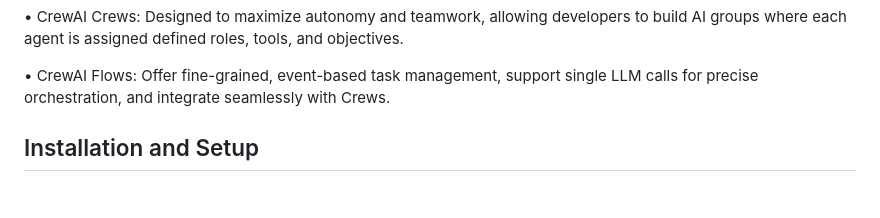
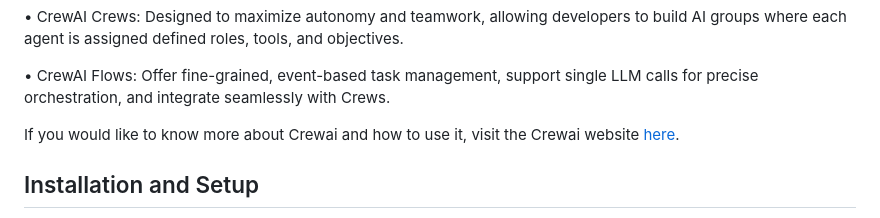
Before and after one commit to adamfilipczuk/TheIDS3000, a Markdown page: README.md, the part around the change. GitHub-like rendering; blank space fills up the shorter version.

Commit message:
Update README.md
Added link to website  to let people know where to go to learn more

```diff
--- a/README.md
+++ b/README.md
@@ -19,6 +19,8 @@ CrewAI provides developers with an accessible framework that balances ease of us
 • CrewAI Crews: Designed to maximize autonomy and teamwork, allowing developers to build AI groups where each agent is assigned defined roles, tools, and objectives.
 
 • CrewAI Flows: Offer fine-grained, event-based task management, support single LLM calls for precise orchestration, and integrate seamlessly with Crews.
+
+If you would like to know more about Crewai and how to use it, visit the Crewai website [here](https://docs.crewai.com/en/introduction).
 
 ## Installation and Setup
 
```
